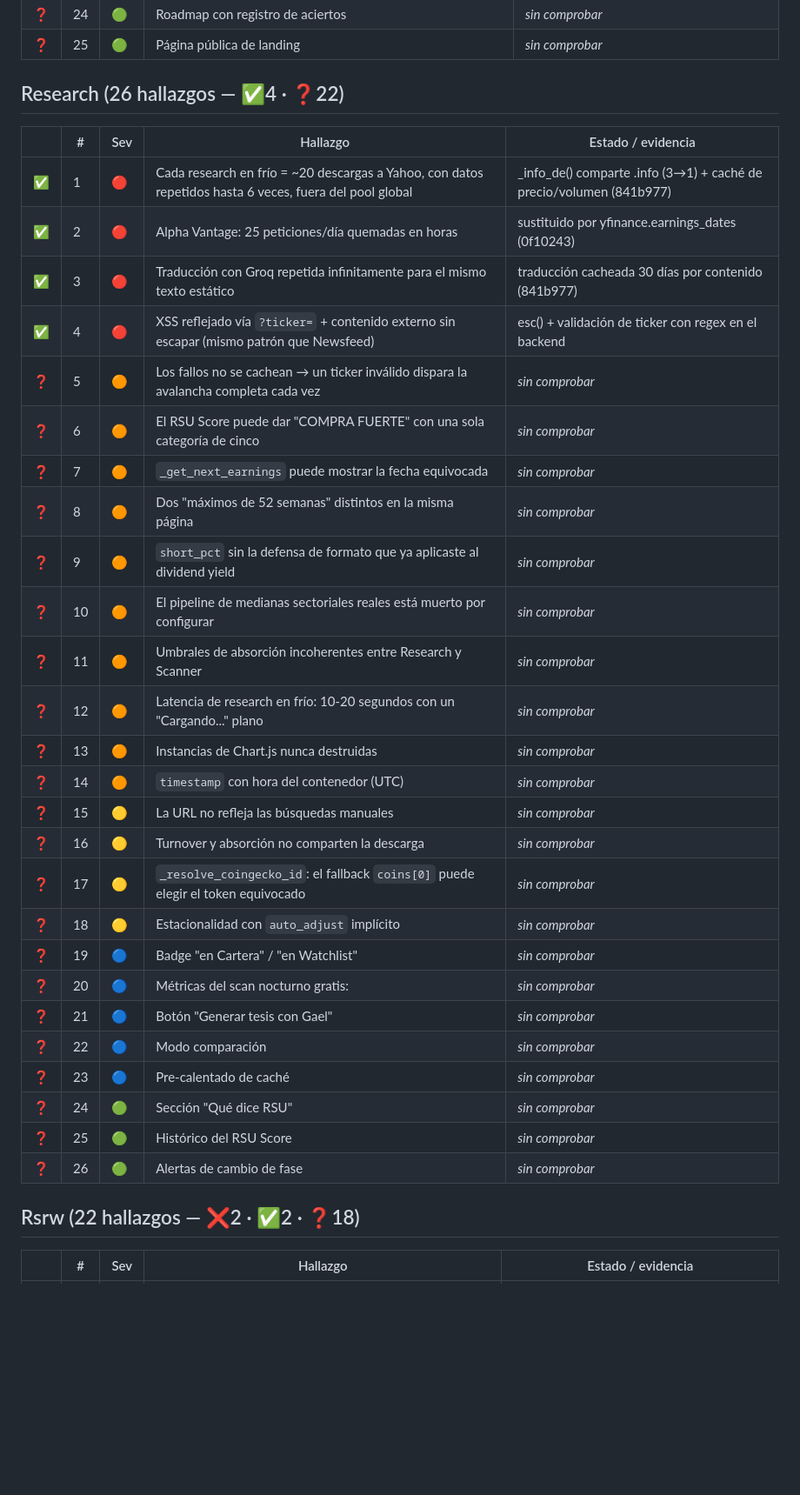
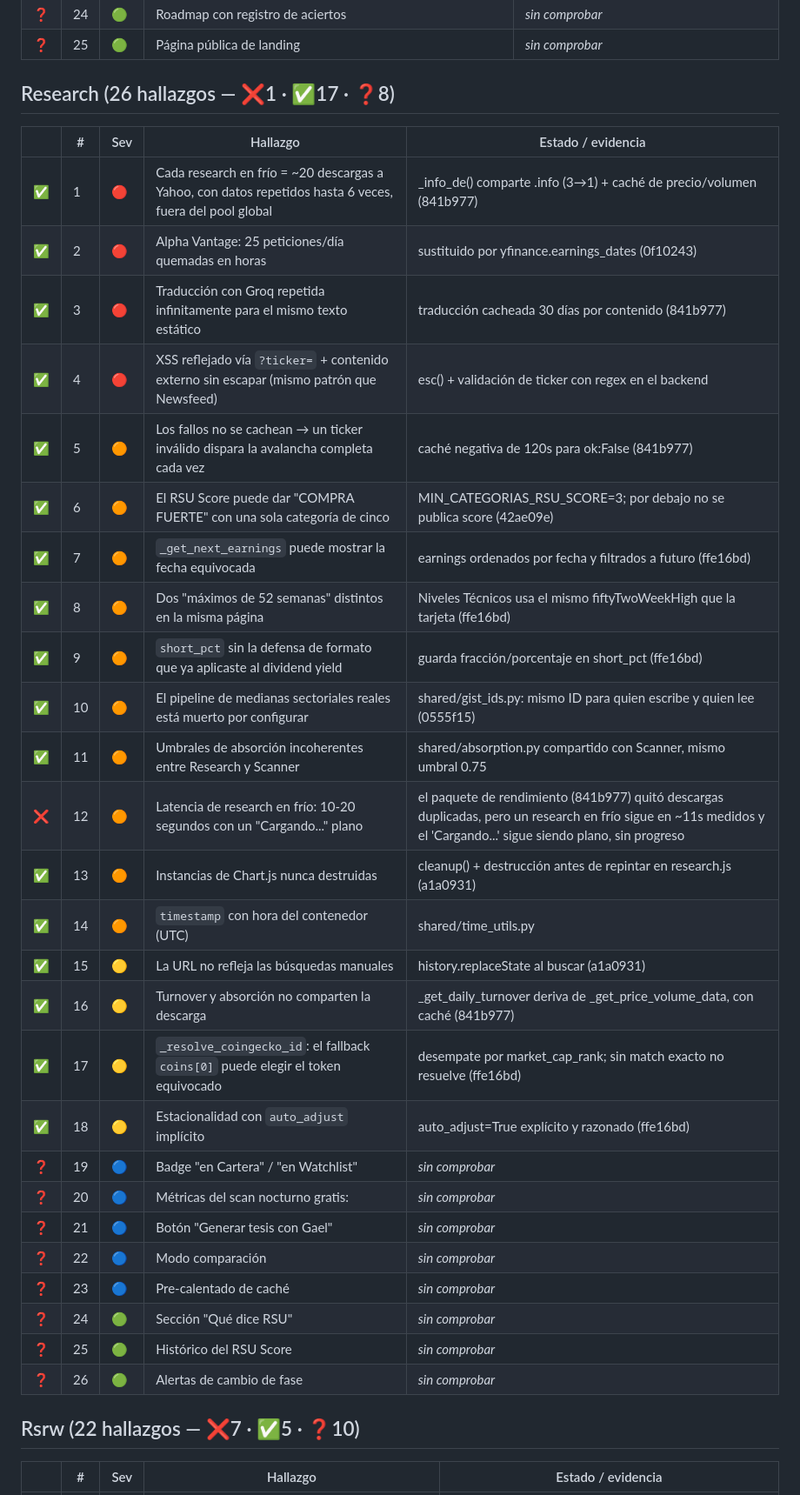
Before and after one commit to unlordlab/rsu-terminal-web, a Markdown page: ESTADO_REAL.md, the part around one of its changes. Shown at 87% size. Drawn GitHub-style; blank space fills up the shorter version.

```diff
--- a/ESTADO_REAL.md
+++ b/ESTADO_REAL.md
@@ -384,7 +386,7 @@ exposición: con ~100 usuarios reales, no hay política de privacidad.
 | ❓ | 24 | 🟢 | Roadmap con registro de aciertos | *sin comprobar* |
 | ❓ | 25 | 🟢 | Página pública de landing | *sin comprobar* |
 
-## Research  (26 hallazgos — ✅4 · ❓22)
+## Research  (26 hallazgos — ❌1 · ✅17 · ❓8)
 
 | | # | Sev | Hallazgo | Estado / evidencia |
 |-|---|-----|----------|--------------------|
@@ -392,20 +394,20 @@ exposición: con ~100 usuarios reales, no hay política de privacidad.
 | ✅ | 2 | 🔴 | Alpha Vantage: 25 peticiones/día quemadas en horas | sustituido por yfinance.earnings_dates (0f10243) |
 | ✅ | 3 | 🔴 | Traducción con Groq repetida infinitamente para el mismo texto estático | traducción cacheada 30 días por contenido (841b977) |
 | ✅ | 4 | 🔴 | XSS reflejado vía `?ticker=` + contenido externo sin escapar (mismo patrón que Newsfeed) | esc() + validación de ticker con regex en el backend |
-| ❓ | 5 | 🟠 | Los fallos no se cachean → un ticker inválido dispara la avalancha completa cada vez | *sin comprobar* |
-| ❓ | 6 | 🟠 | El RSU Score puede dar "COMPRA FUERTE" con una sola categoría de cinco | *sin comprobar* |
-| ❓ | 7 | 🟠 | `_get_next_earnings` puede mostrar la fecha equivocada | *sin comprobar* |
-| ❓ | 8 | 🟠 | Dos "máximos de 52 semanas" distintos en la misma página | *sin comprobar* |
-| ❓ | 9 | 🟠 | `short_pct` sin la defensa de formato que ya aplicaste al dividend yield | *sin comprobar* |
-| ❓ | 10 | 🟠 | El pipeline de medianas sectoriales reales está muerto por configurar | *sin comprobar* |
-| ❓ | 11 | 🟠 | Umbrales de absorción incoherentes entre Research y Scanner | *sin comprobar* |
-| ❓ | 12 | 🟠 | Latencia de research en frío: 10-20 segundos con un "Cargando..." plano | *sin comprobar* |
-| ❓ | 13 | 🟠 | Instancias de Chart.js nunca destruidas | *sin comprobar* |
-| ❓ | 14 | 🟠 | `timestamp` con hora del contenedor (UTC) | *sin comprobar* |
-| ❓ | 15 | 🟡 | La URL no refleja las búsquedas manuales | *sin comprobar* |
-| ❓ | 16 | 🟡 | Turnover y absorción no comparten la descarga | *sin comprobar* |
-| ❓ | 17 | 🟡 | `_resolve_coingecko_id`: el fallback `coins[0]` puede elegir el token equivocado | *sin comprobar* |
-| ❓ | 18 | 🟡 | Estacionalidad con `auto_adjust` implícito | *sin comprobar* |
+| ✅ | 5 | 🟠 | Los fallos no se cachean → un ticker inválido dispara la avalancha completa cada vez | caché negativa de 120s para ok:False (841b977) |
+| ✅ | 6 | 🟠 | El RSU Score puede dar "COMPRA FUERTE" con una sola categoría de cinco | MIN_CATEGORIAS_RSU_SCORE=3; por debajo no se publica score (42ae09e) |
+| ✅ | 7 | 🟠 | `_get_next_earnings` puede mostrar la fecha equivocada | earnings ordenados por fecha y filtrados a futuro (ffe16bd) |
+| ✅ | 8 | 🟠 | Dos "máximos de 52 semanas" distintos en la misma página | Niveles Técnicos usa el mismo fiftyTwoWeekHigh que la tarjeta (ffe16bd) |
+| ✅ | 9 | 🟠 | `short_pct` sin la defensa de formato que ya aplicaste al dividend yield | guarda fracción/porcentaje en short_pct (ffe16bd) |
+| ✅ | 10 | 🟠 | El pipeline de medianas sectoriales reales está muerto por configurar | shared/gist_ids.py: mismo ID para quien escribe y quien lee (0555f15) |
+| ✅ | 11 | 🟠 | Umbrales de absorción incoherentes entre Research y Scanner | shared/absorption.py compartido con Scanner, mismo umbral 0.75 |
+| ❌ | 12 | 🟠 | Latencia de research en frío: 10-20 segundos con un "Cargando..." plano | el paquete de rendimiento (841b977) quitó descargas duplicadas, pero un research en frío sigue en ~11s medidos y el 'Cargando...' sigue siendo plano, sin progreso |
+| ✅ | 13 | 🟠 | Instancias de Chart.js nunca destruidas | cleanup() + destrucción antes de repintar en research.js (a1a0931) |
+| ✅ | 14 | 🟠 | `timestamp` con hora del contenedor (UTC) | shared/time_utils.py |
+| ✅ | 15 | 🟡 | La URL no refleja las búsquedas manuales | history.replaceState al buscar (a1a0931) |
+| ✅ | 16 | 🟡 | Turnover y absorción no comparten la descarga | _get_daily_turnover deriva de _get_price_volume_data, con caché (841b977) |
+| ✅ | 17 | 🟡 | `_resolve_coingecko_id`: el fallback `coins[0]` puede elegir el token equivocado | desempate por market_cap_rank; sin match exacto no resuelve (ffe16bd) |
+| ✅ | 18 | 🟡 | Estacionalidad con `auto_adjust` implícito | auto_adjust=True explícito y razonado (ffe16bd) |
 | ❓ | 19 | 🔵 | Badge "en Cartera" / "en Watchlist" | *sin comprobar* |
 | ❓ | 20 | 🔵 | Métricas del scan nocturno gratis: | *sin comprobar* |
 | ❓ | 21 | 🔵 | Botón "Generar tesis con Gael" | *sin comprobar* |
@@ -415,7 +417,7 @@ exposición: con ~100 usuarios reales, no hay política de privacidad.
 | ❓ | 25 | 🟢 | Histórico del RSU Score | *sin comprobar* |
 | ❓ | 26 | 🟢 | Alertas de cambio de fase | *sin comprobar* |
 
-## Rsrw  (22 hallazgos — ❌2 · ✅2 · ❓18)
+## Rsrw  (22 hallazgos — ❌7 · ✅5 · ❓10)
 
 | | # | Sev | Hallazgo | Estado / evidencia |
 |-|---|-----|----------|--------------------|
```
Also changed, not shown: other parts of ESTADO_REAL.md (+22 -20 lines).
